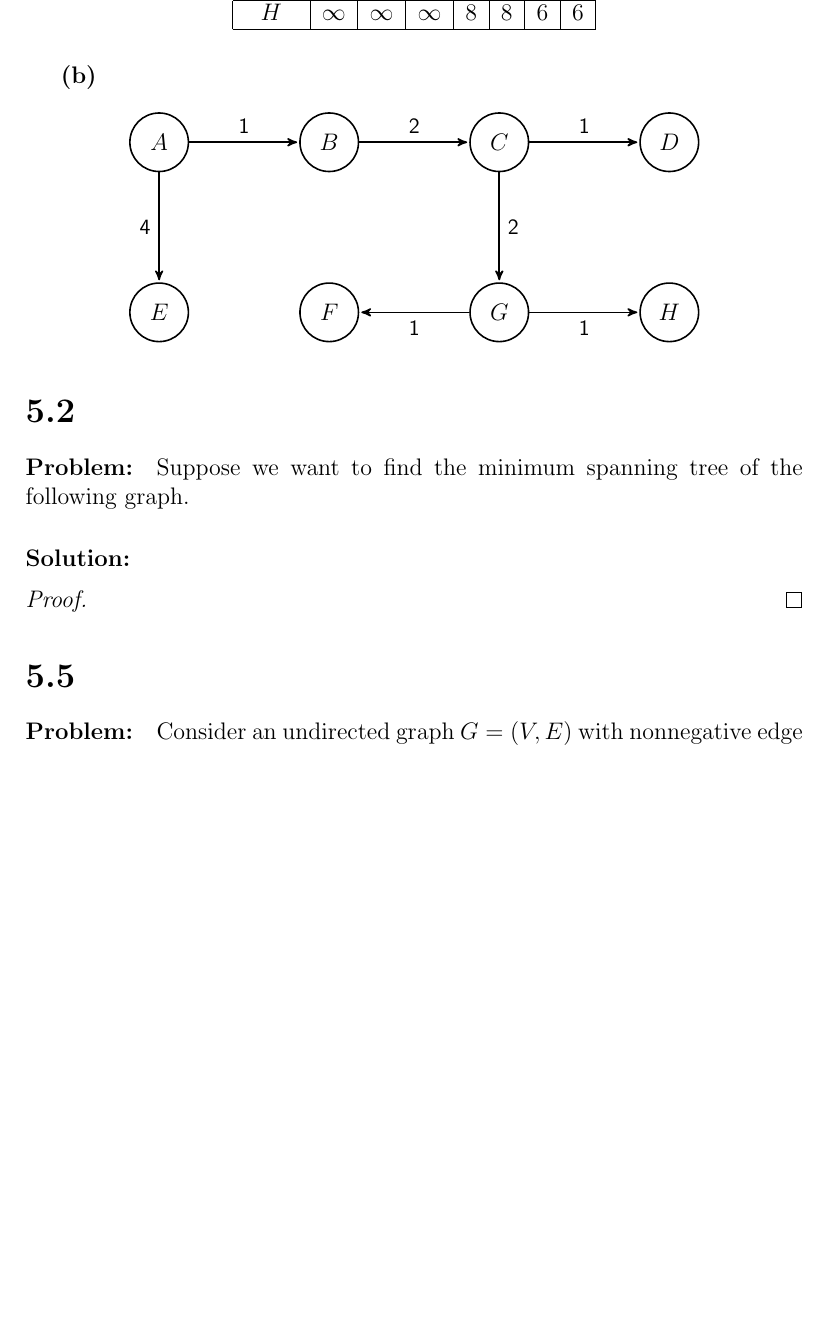
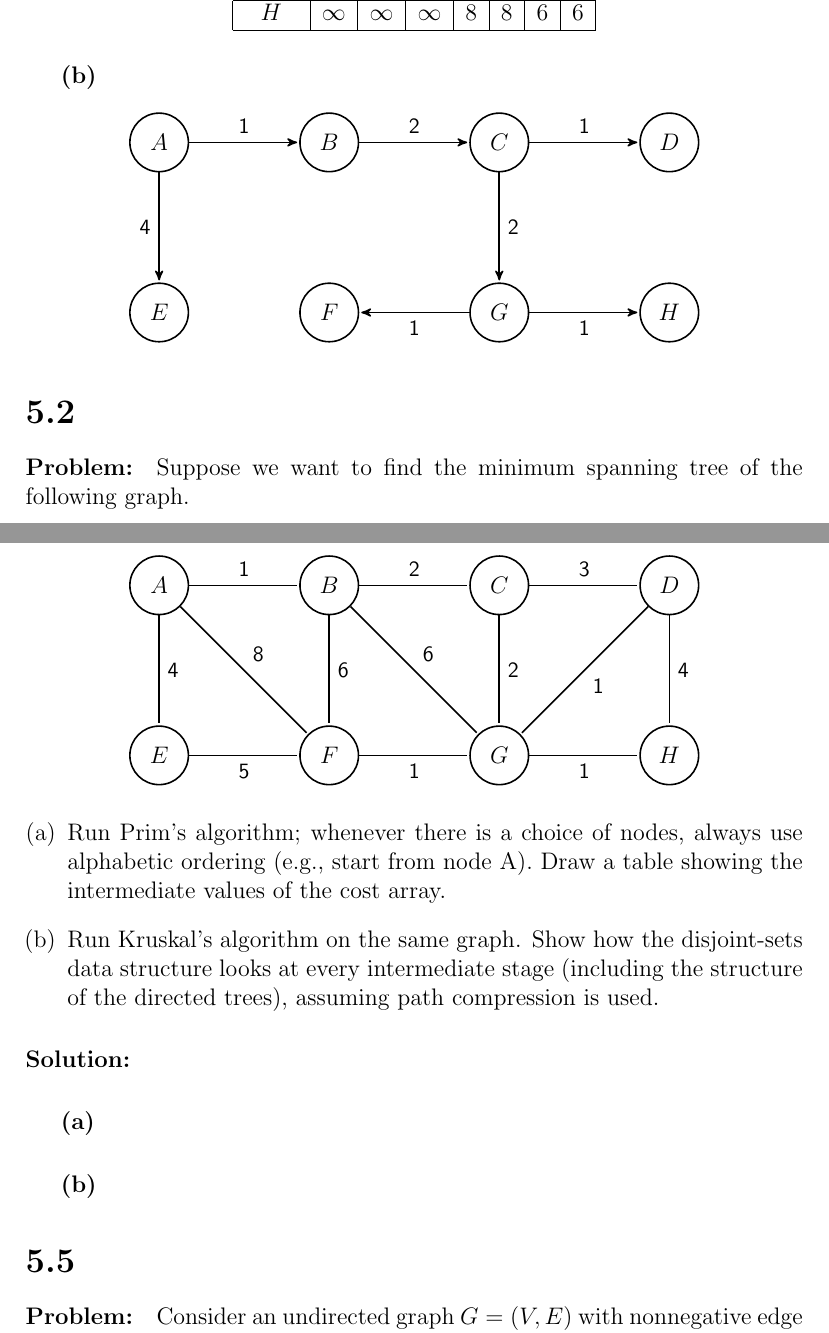
Before and after one commit to TonyWong0512/CS325-W13, a LaTeX problem sheet (assignment3/homework3.tex): part of page 2 of 5 before the commit and two parts of pages 2 and 3 of 5 after it, the two joined at a grey line, cut so that both start at the same text, the shorter picture padded with empty space. Compiled offline with pdfLaTeX.

Commit message:
HW3: fix graph in 5.2

```diff
--- a/assignment3/homework3.tex
+++ b/assignment3/homework3.tex
@@ -99,7 +101,7 @@ $H$ & $\infty$ & $\infty$ & $\infty$ & 8 & 8 & 6 & 6 \\
 
 \begin{center}
 \begin{tikzpicture}[->,>=stealth',shorten >=1pt,auto,node distance=3cm,
-  thick,main node/.style={font=\sffamily\bfseries}]
+  thick]
 
   \node[state] (a) {$A$};
   \node[state] (b) [right of=a]{$B$};
@@ -125,46 +127,48 @@ $H$ & $\infty$ & $\infty$ & $\infty$ & 8 & 8 & 6 & 6 \\
 \paragraph{Problem:}
 Suppose we want to find the minimum spanning tree of the following graph.
 
-\begin{comment}
-\begin{tikzpicture}[->,>=stealth',shorten >=1pt,auto,node distance=3cm,
-  thick,main node/.style={circle,fill=blue!20,draw,font=\sffamily\Large\bfseries}]
-  \node[main node] (a) {a};
-  \node[main node] (b) [right of=a]{b};
-  \node[main node] (c) [right of=b]{c};
-  \node[main node] (d) [right of=c]{d};
-  \node[main node] (e) [below of=a]{e};
-  \node[main node] (f) [below of=b]{f};
-  \node[main node] (g) [below of=c]{g};
-  \node[main node] (h) [below of=d]{h};
-  \tikzset{LabelStyle/.style =   {draw,
-				  fill           = yellow,
-				  text           = red}}
+\begin{center}
+\begin{tikzpicture}[-,shorten >=1pt,auto,node distance=3cm,thick]
+  \node[state] (a) {$A$};
+  \node[state] (b) [right of=a]{$B$};
+  \node[state] (c) [right of=b]{$C$};
+  \node[state] (d) [right of=c]{$D$};
+  \node[state] (e) [below of=a]{$E$};
+  \node[state] (f) [below of=b]{$F$};
+  \node[state] (g) [below of=c]{$G$};
+  \node[state] (h) [below of=d]{$H$};
+
   \path[every node/.style={font=\sffamily\small}]
-  \draw[EdgeStyle](a) to node[LabelStyle]{1} (b);
-  \draw[EdgeStyle](a) to node[LabelStyle]{8} (f);
-  \draw[EdgeStyle](a) to node[LabelStyle]{4} (e);
-  \draw[EdgeStyle](b) to node[LabelStyle]{2} (c);
-  \draw[EdgeStyle](b) to node[LabelStyle]{6} (g);
-  \draw[EdgeStyle](b) to node[LabelStyle]{6} (f);
-  \draw[EdgeStyle](c) to node[LabelStyle]{3} (d);
-  \draw[EdgeStyle](c) to node[LabelStyle]{2} (g);
-  \draw[EdgeStyle](d) to node[LabelStyle]{1} (g);
-  \draw[EdgeStyle](d) to node[LabelStyle]{4} (h);
-  \draw[EdgeStyle](e) to node[LabelStyle]{5} (f);
-  \draw[EdgeStyle](f) to node[LabelStyle]{1} (g);
-  \draw[EdgeStyle](g) to node[LabelStyle]{1} (h);
+    (a) edge node {1} (b)
+        edge node {8} (f)
+        edge node {4} (e)
+    (b) edge node {2} (c)
+        edge node {6} (g)
+        edge node {6} (f)
+    (c) edge node {3} (d)
+        edge node {2} (g)
+    (d) edge node {1} (g)
+        edge node {4} (h)
+    (e) edge node [below] {5} (f)
+    (f) edge node [below] {1} (g)
+    (g) edge node [below] {1} (h);
 \end{tikzpicture}
-(a) Run Prim’s algorithm; whenever there is a choice of nodes, always use alphabetic ordering
-(e.g., start from node A). Draw a table showing the intermediate values of the cost array.
-(b) Run Kruskal’s algorithm on the same graph. Show how the disjoint-sets data structure
-looks at every intermediate stage (including the structure of the directed trees), assuming
-path compression is used.
-\end{comment}
+\end{center}
+
+\begin{enumerate}[(a)]
+\item Run Prim’s algorithm; whenever there is a choice of nodes, always
+      use alphabetic ordering (e.g., start from node A). Draw a table showing
+      the intermediate values of the cost array.
+
+\item Run Kruskal’s algorithm on the same graph. Show how the
+      disjoint-sets data structure looks at every intermediate stage
+      (including the structure of the directed trees), assuming path
+      compression is used.
+\end{enumerate}
 
 \paragraph{Solution:}
-\begin{proof}
-\end{proof}
-
+\subparagraph{(a)}
+\subparagraph{(b)}
 
 \section*{5.5}
 \paragraph{Problem:}
```
Also changed, not shown: assignment3/homework3.pdf, assignment3/homework3.tex (4 more changed lines).
